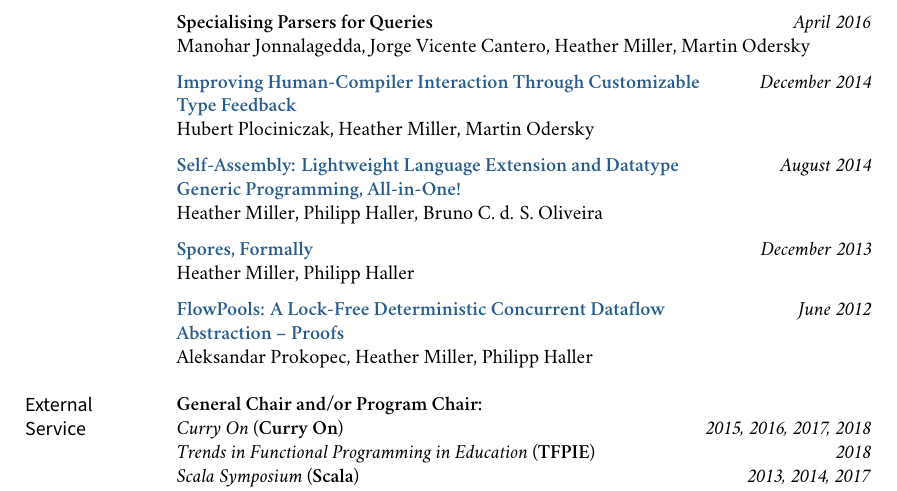
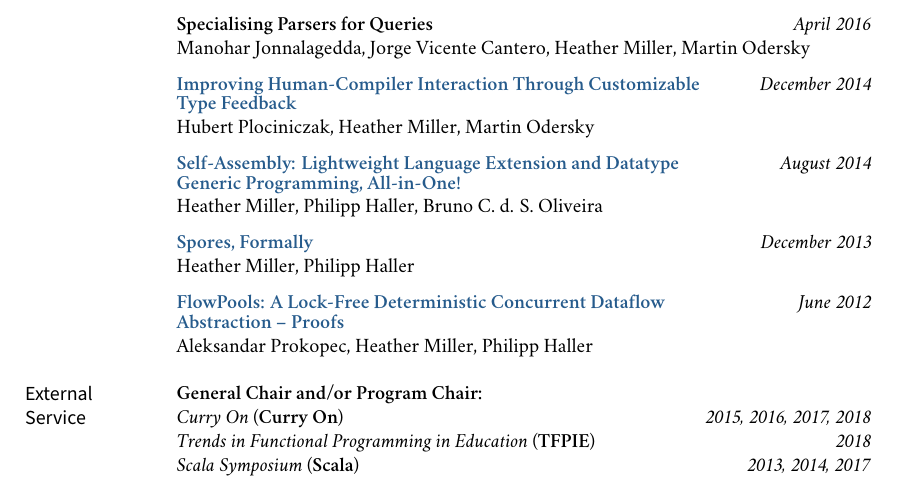
Before and after one commit to heathermiller/cv, a LaTeX CV (cv.tex): part of page 4 of 7, cut so that both start at the same text. Compiled offline with XeLaTeX; a missing font is replaced by an installed copy or a similar font.

Commit message:
CV tweaks

```diff
--- a/cv.tex
+++ b/cv.tex
@@ -497,12 +497,12 @@
 \newline\noindent Manohar Jonnalagedda, Jorge Vicente Cantero, Heather Miller, Martin Odersky
 \medskip
 
-\noindent\href{https://infoscience.epfl.ch/record/197948}{\bf Improving Human-Compiler Interaction Through Customizable} \dates{December 2014}
-\newline\noindent\href{https://infoscience.epfl.ch/record/197948}{\bf Type Feedback}
+\noindent\href{https://infoscience.epfl.ch/record/197948}{\bf Improving Human-Compiler Interaction Through Customizable} \dates{December 2014}\vspace{-0.03in}
+\newline\noindent\href{https://infoscience.epfl.ch/record/197948}{\bf Type Feedback}\dates{}
 \newline\noindent Hubert Plociniczak, Heather Miller, Martin Odersky
 \medskip
 
-\noindent\href{https://infoscience.epfl.ch/record/199389}{\bf Self-Assembly: Lightweight Language Extension and Datatype}\dates{August 2014}
+\noindent\href{https://infoscience.epfl.ch/record/199389}{\bf Self-Assembly: Lightweight Language Extension and Datatype}\dates{August 2014}\vspace{-0.03in}
 \newline\noindent\href{https://infoscience.epfl.ch/record/199389}{\bf Generic Programming, All-in-One!}\dates{}
 \newline\noindent Heather Miller, Philipp Haller, Bruno C. d. S. Oliveira
 \medskip
@@ -513,7 +513,7 @@
 % \bigskip
 \medskip
 
-\noindent\href{http://infoscience.epfl.ch/record/181098}{\bf  FlowPools: A Lock-Free Deterministic Concurrent Dataflow}\dates{June 2012}
+\noindent\href{http://infoscience.epfl.ch/record/181098}{\bf  FlowPools: A Lock-Free Deterministic Concurrent Dataflow}\dates{June 2012}\vspace{-0.03in}
 \newline\noindent\href{http://infoscience.epfl.ch/record/181098}{\bf  Abstraction -- Proofs}\dates{}
 % \smallskip
 \newline\noindent Aleksandar Prokopec, Heather Miller, Philipp Haller
```
Also changed, not shown: cv.pdf.
